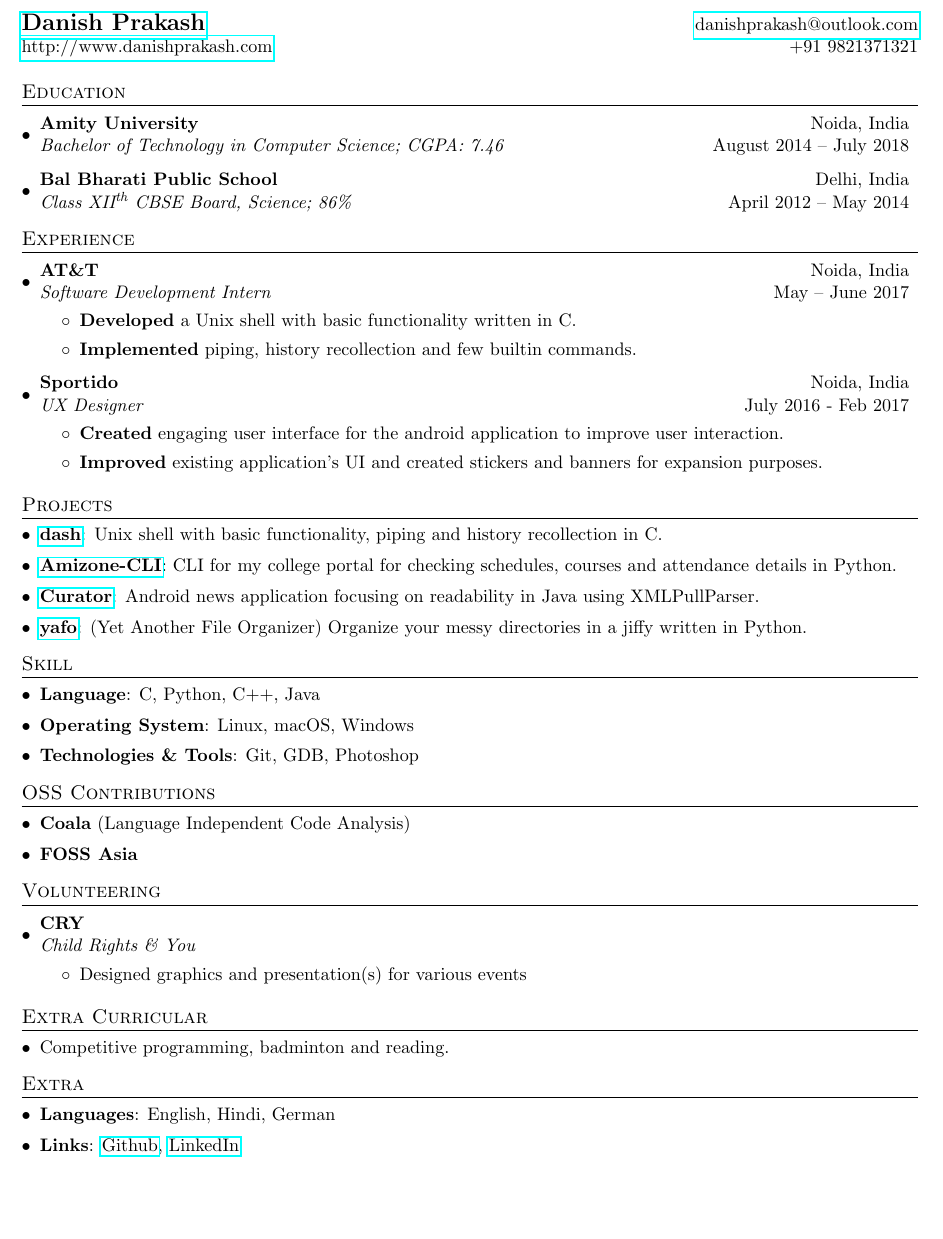
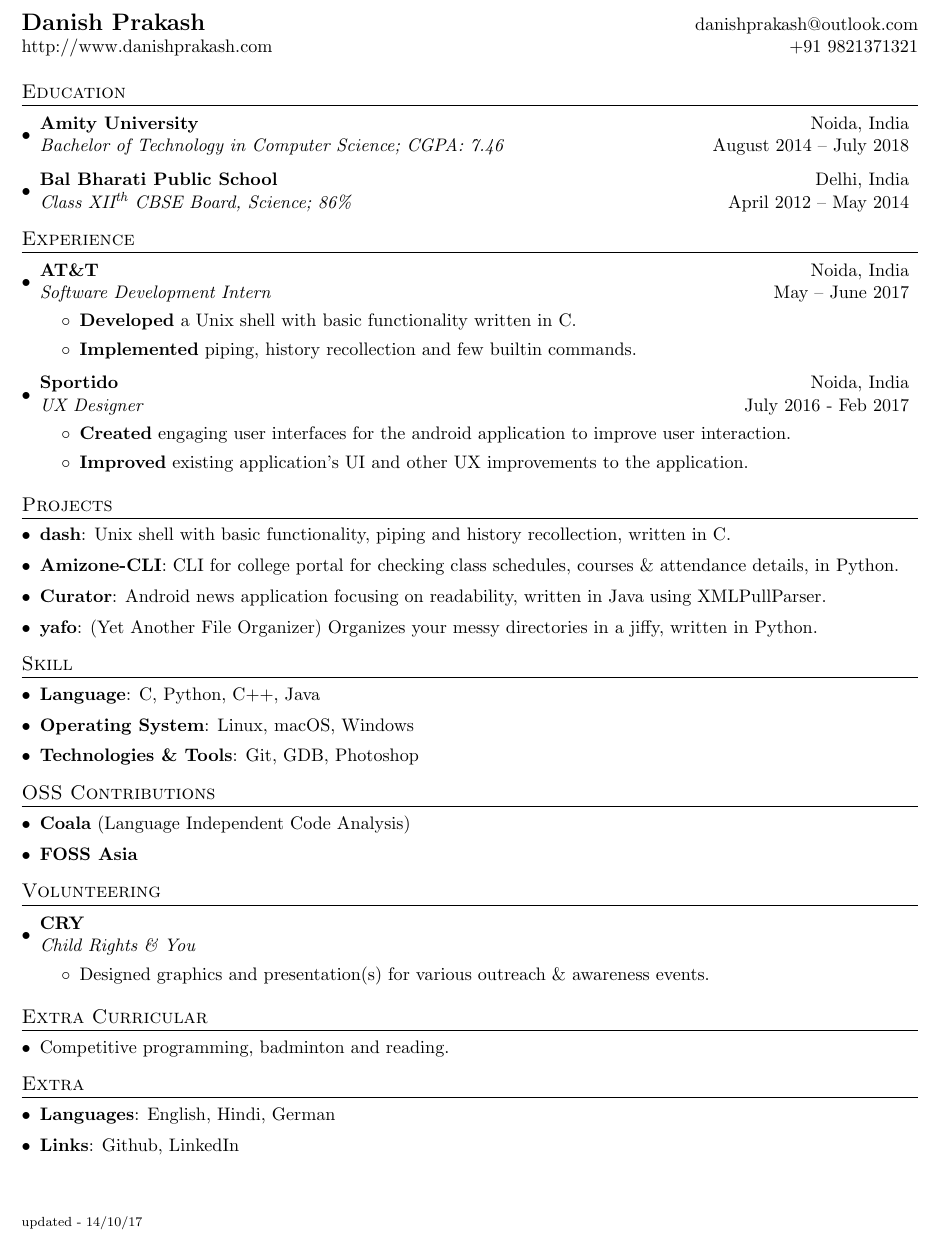
Before and after one commit to danishprakash/resume, a LaTeX document (source/printable.tex): part of the page, cut so that both start at the same text, the shorter picture padded with empty space. Compiled offline with pdfLaTeX.

Commit message:
language changes

```diff
--- a/source/printable.tex
+++ b/source/printable.tex
@@ -7,7 +7,7 @@
 \usepackage[usenames,dvipsnames]{color}
 \usepackage{verbatim}
 \usepackage{enumitem}
-\usepackage[pdftex]{hyperref}
+\usepackage[pdftex, colorlinks=true,linkcolor=black,anchorcolor=black,citecolor=black,filecolor=black,menucolor=black,runcolor=black,urlcolor=black]{hyperref}
 \usepackage{fancyhdr}
 \usepackage{color,soul}
 \definecolor{lightblue}{rgb}{0.957,.941,0.837}
@@ -66,14 +67,13 @@
 %-------------------------------------------
 %%%%%%  CV STARTS HERE  %%%%%%%%%%%%%%%%%%%%%%%%%%%%
 
-
 \begin{document}
 
 %----------HEADING-----------------
 \begin{tabular*}{\textwidth}{l@{\extracolsep{\fill}}r}
   \textbf{\href{https://prakashdanish.github.io/}{\Large Danish Prakash}} &
-  \href{mailto:danishprakash@outlook.com}{danishprakash@outlook.com}\\
-  \href{https://prakashdanish.github.io/}{http://www.danishprakash.com} & +91 9821371321 \\
+  \href{mailto:danishprakash@outlook.com}{{danishprakash@outlook.com}}\\
+  \href{https://prakashdanish.github.io/}{{http://www.danishprakash.com}} & +91 9821371321 \\
 \end{tabular*}
 
 
@@ -108,9 +108,9 @@
       {UX Designer}{July 2016 - Feb 2017}
       \resumeItemListStart
         \resumeItem{Created}
-          { engaging user interface for the android application to improve user interaction.}
+          { engaging user interfaces for the android application to improve user interaction.}
         \resumeItem{Improved}
-          { existing application's UI and created stickers and banners for expansion purposes.}
+          { existing application's UI and other UX improvements to the application.}
       \resumeItemListEnd
 
   \resumeSubHeadingListEnd
@@ -119,14 +119,15 @@
 %-----------PROJECTS-----------------
 \section{Projects}
   \resumeSubHeadingListStart
-    \resumeSubItem{\href{https://github.com/prakashdanish/dash}{dash}}
-      {:    Unix shell with basic functionality, piping and history recollection in C.}
-    \resumeSubItem{\href{https://github.com/prakashdanish/amizone-cli}{Amizone-CLI}}
-      {:    CLI for my college portal for checking schedules, courses and attendance details in Python.}
-    \resumeSubItem{\href{https://github.com/prakashdanish/curator}{Curator}}
-      {:    Android news application focusing on readability in Java using XMLPullParser.}
-     \resumeSubItem{\href{https://github.com/prakashdanish/yafo}{yafo}}
-     {:     (Yet Another File Organizer) Organize your messy directories in a jiffy written in Python.}
+    \resumeSubItem{\href{https://github.com/prakashdanish/dash}{{dash}}}
+      {:    Unix shell with basic functionality, piping and history recollection, written in C.}
+    \resumeSubItem{\href{https://github.com/prakashdanish/amizone-cli}{{Amizone-CLI}}}
+      {:    CLI for college portal for checking class schedules, courses \& attendance details, in Python.}
+    \resumeSubItem{\href{https://github.com/prakashdanish/curator}{{Curator}}}
+      {:    Android news application focusing on readability, written in Java using XMLPullParser.}
+     \resumeSubItem{\href{https://github.com/prakashdanish/yafo}{{yafo}}}
+     {:     (Yet Another File Organizer) Organizes your messy directories in a jiffy, written in Python.}
+
   \resumeSubHeadingListEnd
 
  \section{Skill}
@@ -156,7 +156,7 @@
         {Child Rights \& You}{}
         \resumeItemListStart
             \resumeItem{}
-            {Designed graphics and presentation(s) for various events}
+            {Designed graphics and presentation(s) for various outreach \& awareness events.}
         \resumeItemListEnd
 
     \resumeSubHeadingListEnd
@@ -174,9 +174,12 @@
         {:    English, Hindi, German}
 
         \resumeSubItem{Links}
-        {:    \href{https://github.com/prakashdanish}{Github}, \href{https://www.linkedin.com/in/danishprakash/}{LinkedIn}}
+        {:    \href{https://github.com/prakashdanish}{{Github}}, \href{https://www.linkedin.com/in/danishprakash/}{{LinkedIn}}}
 
     \resumeSubHeadingListEnd
 
 
+\lfoot{\scriptsize{updated - 14/10/17}}
+
+
 \end{document}
```
Also changed, not shown: source/printable.tex (2 more changed lines).
